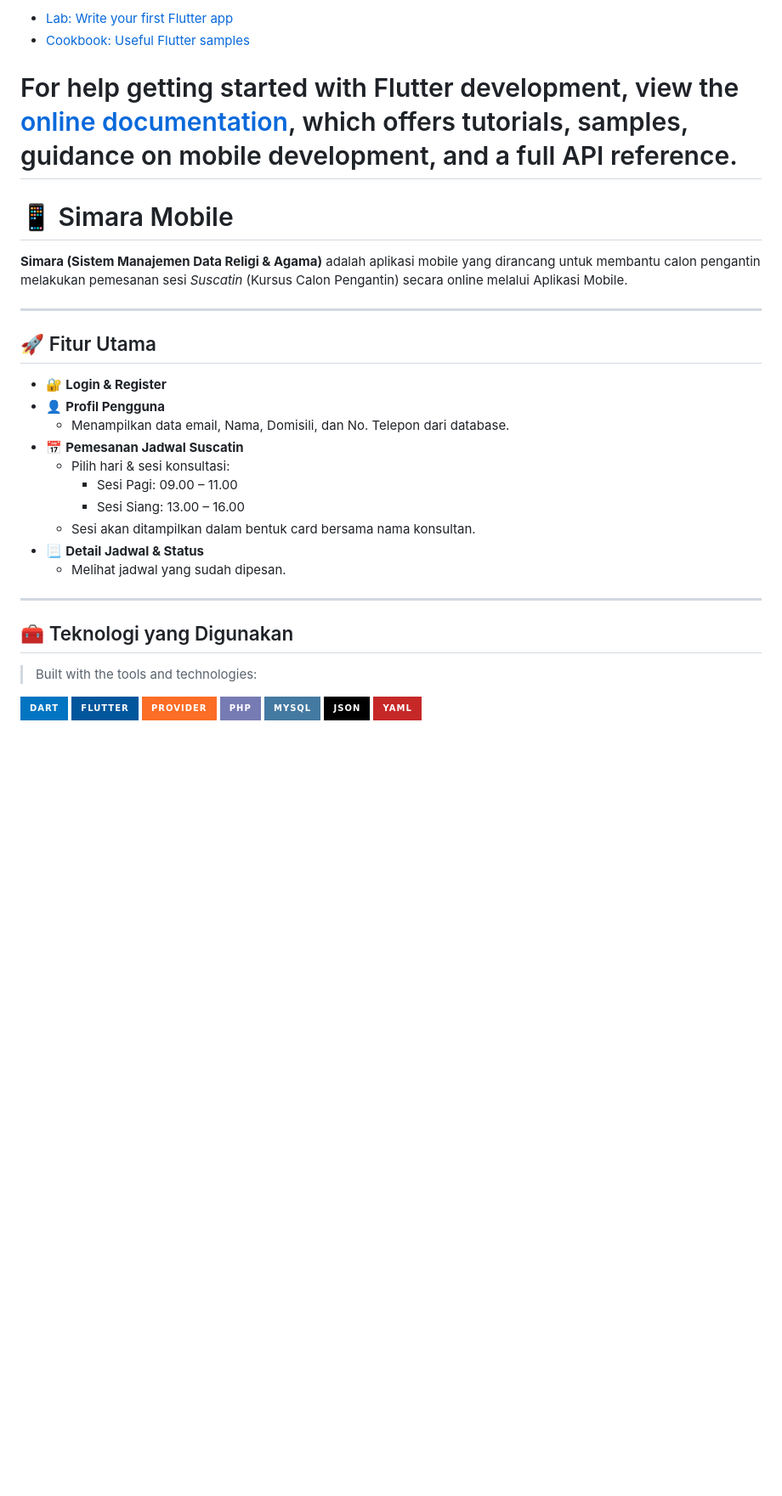
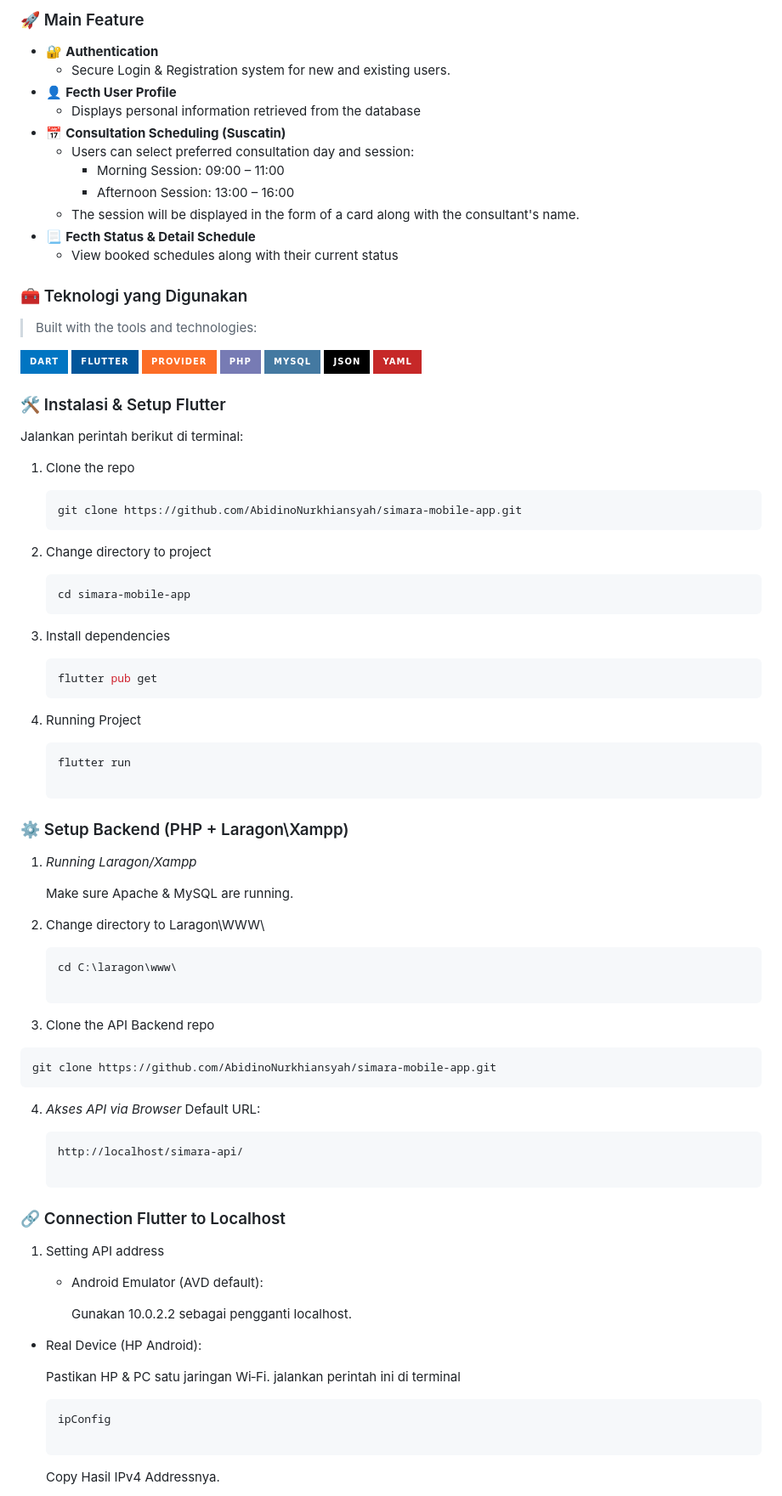
Before and after one commit to AbidinoNurkhiansyah/simara-mobile-app, a Markdown page: README.md, the part around one of its changes. Shown at 85% size. Drawn GitHub-style; badges without logos; blank space fills up the shorter version.

Commit message:
Revise README for SiMaRa Mobile project
Updated README to reflect project name change and added installation instructions.

````diff
--- a/README.md
+++ b/README.md
@@ -11,33 +18,19 @@ A few resources to get you started if this is your first Flutter project:
 
-- [Lab: Write your first Flutter app](https://docs.flutter.dev/get-started/codelab)
-- [Cookbook: Useful Flutter samples](https://docs.flutter.dev/cookbook)
+### 🚀 Main Feature
 
-For help getting started with Flutter development, view the
-[online documentation](https://docs.flutter.dev/), which offers tutorials,
-samples, guidance on mobile development, and a full API reference.
-=======
-# 📱 Simara Mobile
+- 🔐 **Authentication**
+  - Secure Login & Registration system for new and existing users.
+- 👤 **Fecth User Profile**
+  - Displays personal information retrieved from the database
+- 📅 **Consultation Scheduling (Suscatin)**
+  - Users can select preferred consultation day and session:
+     - Morning Session: 09:00 – 11:00
+     - Afternoon Session: 13:00 – 16:00
+  - The session will be displayed in the form of a card along with the consultant's name.
+- 📃 **Fecth Status & Detail Schedule**
+  - View booked schedules along with their current status
 
-**Simara (Sistem Manajemen Data Religi & Agama)** adalah aplikasi mobile yang dirancang untuk membantu calon pengantin melakukan pemesanan sesi *Suscatin* (Kursus Calon Pengantin) secara online melalui Aplikasi Mobile.
-
----
-
-## 🚀 Fitur Utama
-
-- 🔐 **Login & Register**
-- 👤 **Profil Pengguna**
-  - Menampilkan data email, Nama, Domisili, dan No. Telepon dari database.
-- 📅 **Pemesanan Jadwal Suscatin**
-  - Pilih hari & sesi konsultasi:
-    - Sesi Pagi: 09.00 – 11.00
-    - Sesi Siang: 13.00 – 16.00
-  - Sesi akan ditampilkan dalam bentuk card bersama nama konsultan.
-- 📃 **Detail Jadwal & Status**
-  - Melihat jadwal yang sudah dipesan.
-
----
-
-## 🧰 Teknologi yang Digunakan
+### 🧰 Teknologi yang Digunakan
 
 > Built with the tools and technologies:
 
@@ -49,3 +42,62 @@ samples, guidance on mobile development, and a full API reference.
 ![JSON](https://img.shields.io/badge/JSON-000000?style=for-the-badge&logo=json&logoColor=white)
 ![YAML](https://img.shields.io/badge/YAML-C62828?style=for-the-badge&logo=yaml&logoColor=white)
 
+### 🛠 Instalasi & Setup Flutter
+Jalankan perintah berikut di terminal:
+
+1. Clone the repo
+
+   ```bash
+   git clone https://github.com/AbidinoNurkhiansyah/simara-mobile-app.git
+2. Change directory to project
+
+   ```bash
+   cd simara-mobile-app
+3. Install dependencies
+
+   ```bash
+   flutter pub get
+4. Running Project
+
+   ```bash
+   flutter run
+
+### ⚙️ Setup Backend (PHP + Laragon\Xampp)
+
+1. *Running Laragon/Xampp*
+   <p>Make sure Apache & MySQL are running.</p>
+
+2. Change directory to Laragon\WWW\
+
+   ```bash
+   cd C:\laragon\www\
+
+3.  Clone the API Backend repo
+
+   ```bash
+   git clone https://github.com/AbidinoNurkhiansyah/simara-mobile-app.git
+```
+4. *Akses API via Browser*
+   Default URL:
+
+   ```bash
+   http://localhost/simara-api/
+
+### 🔗 Connection Flutter to Localhost
+
+1. Setting API address
+
+   - Android Emulator (AVD default):
+
+     Gunakan 10.0.2.2 sebagai pengganti localhost.
+
+  - Real Device (HP Android):
+
+    Pastikan HP & PC satu jaringan Wi‑Fi. jalankan perintah ini di terminal
+
+    ```bash
+    ipConfig
+
+    ```
+    Copy Hasil IPv4 Addressnya.
+
````
Also changed, not shown: other parts of README.md (+58 -24 lines).
